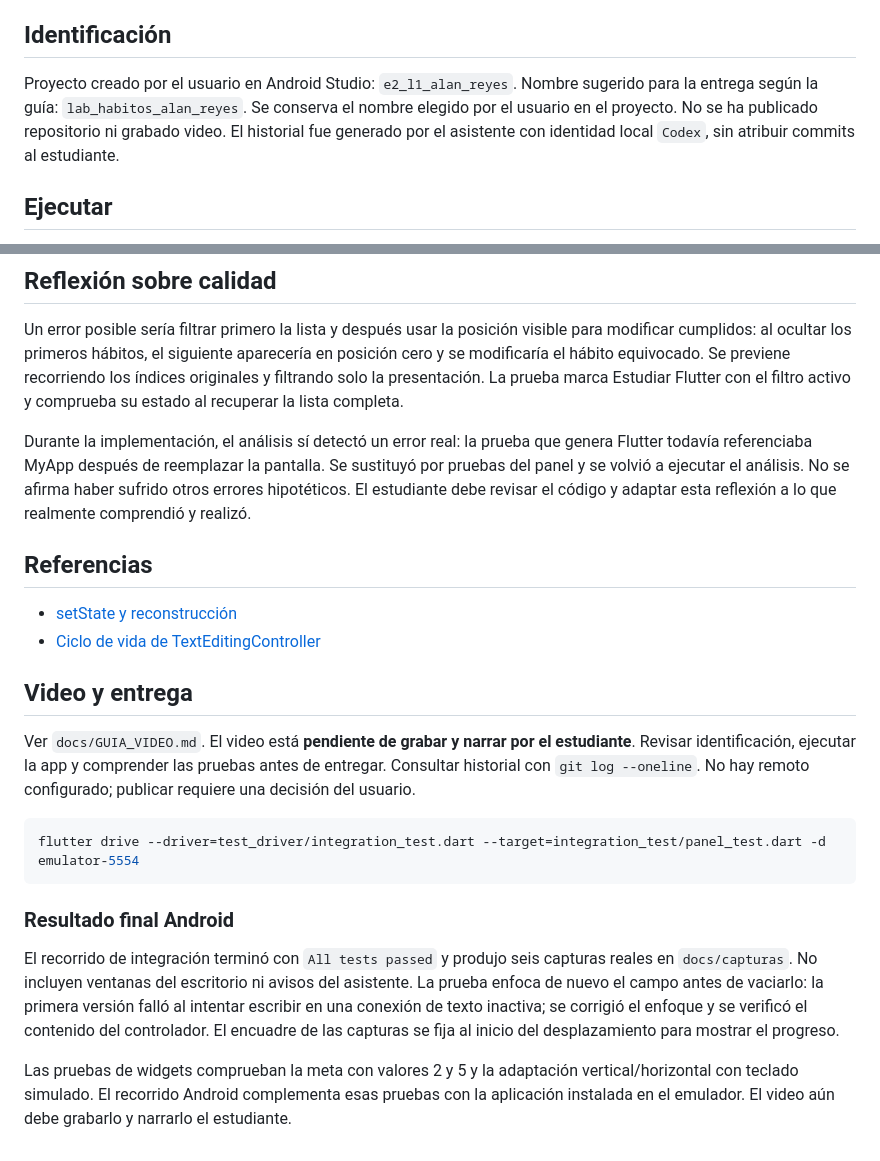
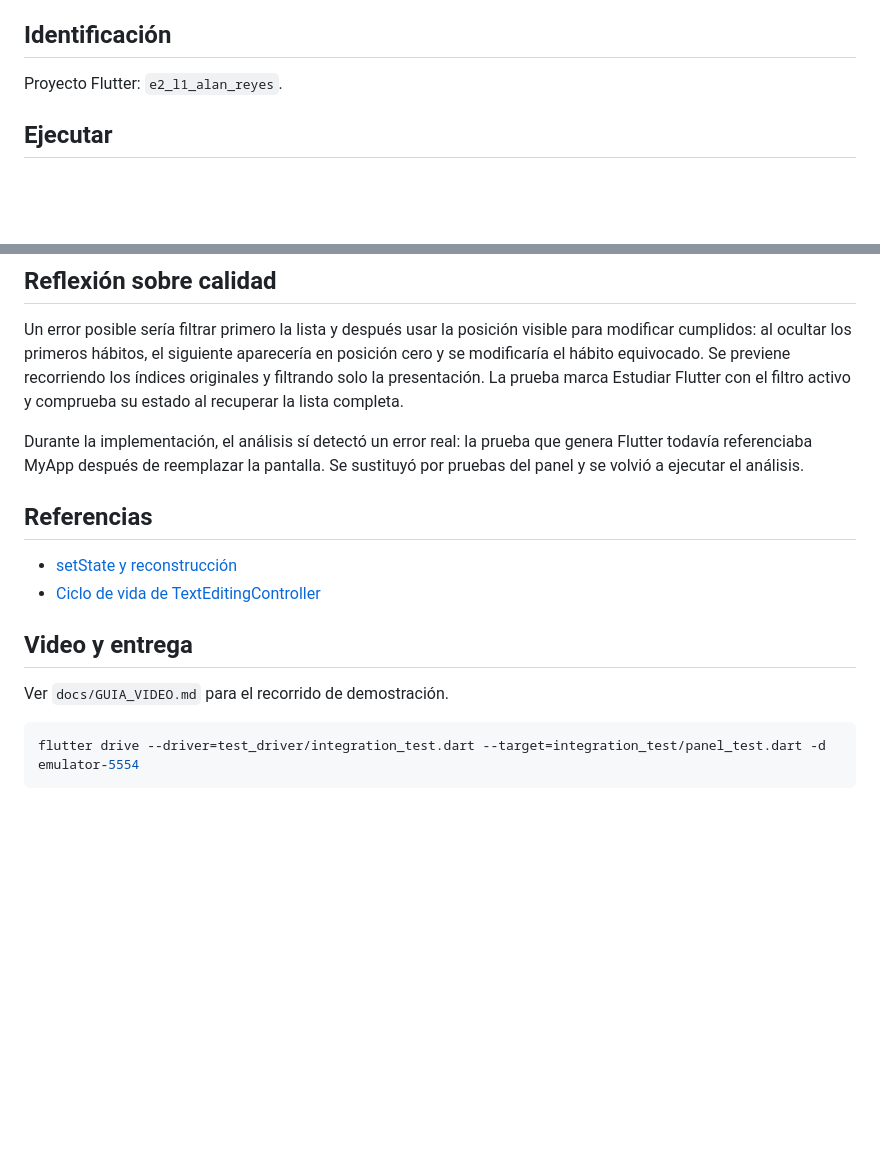
Before and after one commit to alanrey777-rgb/e2_l1_alan_reyes, a Markdown page: README.md, 2 parts joined by grey strips. Rendered like a GitHub page; blank space fills up the shorter version.

Commit message:
Revise README for clarity and updated project details
Updated project identification and execution instructions in README. Removed redundant information and clarified

````diff
--- a/README.md
+++ b/README.md
@@ -4,7 +4,7 @@ Aplicación Flutter para registrar cinco hábitos durante el día, observar el a
 
 ## Identificación
 
-Proyecto creado por el usuario en Android Studio: `e2_l1_alan_reyes`. Nombre sugerido para la entrega según la guía: `lab_habitos_alan_reyes`. Se conserva el nombre elegido por el usuario en el proyecto. No se ha publicado repositorio ni grabado video. El historial fue generado por el asistente con identidad local `Codex`, sin atribuir commits al estudiante.
+Proyecto Flutter: `e2_l1_alan_reyes`.
 
 ## Ejecutar
 
@@ -70,7 +70,7 @@ Las pruebas se encuentran en `test/widget_test.dart`. El recorrido de integraci
 
 Un error posible sería filtrar primero la lista y después usar la posición visible para modificar cumplidos: al ocultar los primeros hábitos, el siguiente aparecería en posición cero y se modificaría el hábito equivocado. Se previene recorriendo los índices originales y filtrando solo la presentación. La prueba marca Estudiar Flutter con el filtro activo y comprueba su estado al recuperar la lista completa.
 
-Durante la implementación, el análisis sí detectó un error real: la prueba que genera Flutter todavía referenciaba MyApp después de reemplazar la pantalla. Se sustituyó por pruebas del panel y se volvió a ejecutar el análisis. No se afirma haber sufrido otros errores hipotéticos. El estudiante debe revisar el código y adaptar esta reflexión a lo que realmente comprendió y realizó.
+Durante la implementación, el análisis sí detectó un error real: la prueba que genera Flutter todavía referenciaba MyApp después de reemplazar la pantalla. Se sustituyó por pruebas del panel y se volvió a ejecutar el análisis.
 
 ## Referencias
 
@@ -79,15 +79,8 @@ Durante la implementación, el análisis sí detectó un error real: la prueba q
 
 ## Video y entrega
 
-Ver `docs/GUIA_VIDEO.md`. El video está **pendiente de grabar y narrar por el estudiante**. Revisar identificación, ejecutar la app y comprender las pruebas antes de entregar. Consultar historial con `git log --oneline`. No hay remoto configurado; publicar requiere una decisión del usuario.
+Ver `docs/GUIA_VIDEO.md` para el recorrido de demostración.
 
 ```sh
 flutter drive --driver=test_driver/integration_test.dart --target=integration_test/panel_test.dart -d emulator-5554
 ```
-
-
-### Resultado final Android
-
-El recorrido de integración terminó con `All tests passed` y produjo seis capturas reales en `docs/capturas`. No incluyen ventanas del escritorio ni avisos del asistente. La prueba enfoca de nuevo el campo antes de vaciarlo: la primera versión falló al intentar escribir en una conexión de texto inactiva; se corrigió el enfoque y se verificó el contenido del controlador. El encuadre de las capturas se fija al inicio del desplazamiento para mostrar el progreso.
-
-Las pruebas de widgets comprueban la meta con valores 2 y 5 y la adaptación vertical/horizontal con teclado simulado. El recorrido Android complementa esas pruebas con la aplicación instalada en el emulador. El video aún debe grabarlo y narrarlo el estudiante.
````
